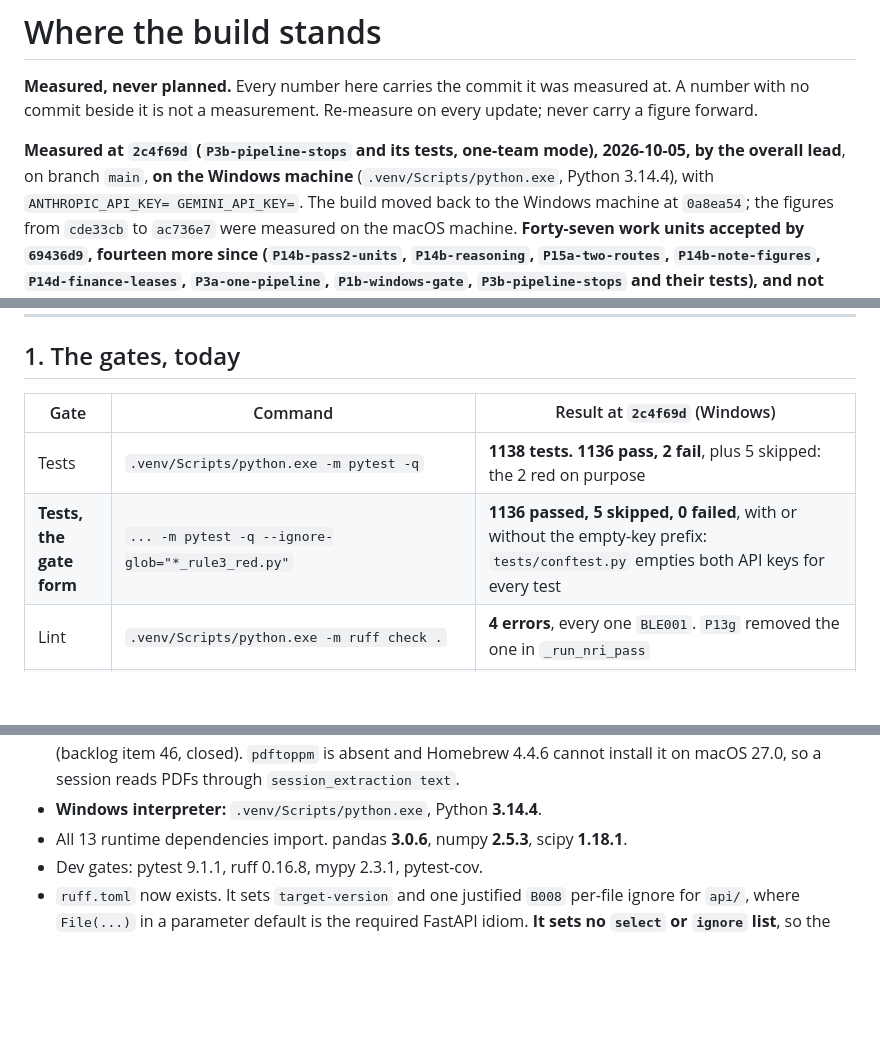
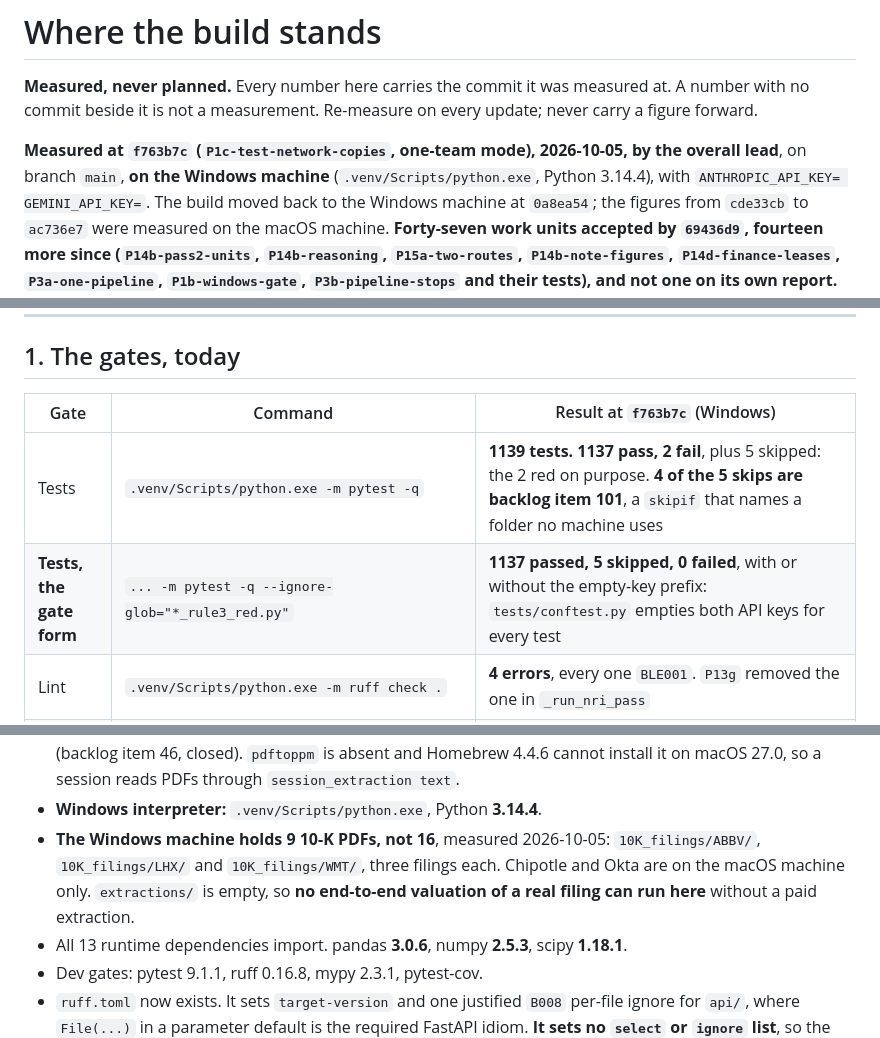
Before and after one commit to yinchenliu/Valuation, a Markdown page: STATUS.md, 3 parts joined by grey strips. GitHub-like rendering; blank space fills up the shorter version.

Commit message:
STATUS.md: re-measured at f763b7c
Gate 1137 passed, 5 skipped, 0 failed; full suite 2 failed, the two red on
purpose. Item 93 moves to Closed. Items 101 and 102 are listed Open.

Two environment facts recorded: the Windows machine holds 9 10-K PDFs under
ABBV/, LHX/ and WMT/, not the macOS machine's 16, and extractions/ is empty, so
no end-to-end valuation of a real filing can run here. Four of the suite's five
skips are item 101, not absent filings.

Co-Authored-By: Claude Opus 5 (1M context) <noreply@anthropic.com>

```diff
--- a/STATUS.md
+++ b/STATUS.md
@@ -4,7 +4,7 @@
 A number with no commit beside it is not a measurement. Re-measure on every update;
 never carry a figure forward.
 
-**Measured at `2c4f69d` (`P3b-pipeline-stops` and its tests, one-team mode), 2026-10-05, by the overall lead**, on branch `main`, **on the Windows machine**
+**Measured at `f763b7c` (`P1c-test-network-copies`, one-team mode), 2026-10-05, by the overall lead**, on branch `main`, **on the Windows machine**
 (`.venv/Scripts/python.exe`, Python 3.14.4), with `ANTHROPIC_API_KEY= GEMINI_API_KEY=`.
 The build moved back to the Windows machine at `0a8ea54`; the figures from `cde33cb` to
 `ac736e7` were measured on the macOS machine. **Forty-seven work units accepted by `69436d9`, fourteen more since (`P14b-pass2-units`, `P14b-reasoning`, `P15a-two-routes`, `P14b-note-figures`, `P14d-finance-leases`, `P3a-one-pipeline`, `P1b-windows-gate`, `P3b-pipeline-stops` and their tests), and not one on its own report.** Every programmer run went to a reviewer that
@@ -24,10 +24,10 @@ done-criteria as well, showing it went red against correct code.
 
 ## 1. The gates, today
 
-| Gate | Command | Result at `2c4f69d` (Windows) |
+| Gate | Command | Result at `f763b7c` (Windows) |
 |---|---|---|
-| Tests | `.venv/Scripts/python.exe -m pytest -q` | **1138 tests. 1136 pass, 2 fail**, plus 5 skipped: the 2 red on purpose |
-| **Tests, the gate form** | `... -m pytest -q --ignore-glob="*_rule3_red.py"` | **1136 passed, 5 skipped, 0 failed**, with or without the empty-key prefix: `tests/conftest.py` empties both API keys for every test |
+| Tests | `.venv/Scripts/python.exe -m pytest -q` | **1139 tests. 1137 pass, 2 fail**, plus 5 skipped: the 2 red on purpose. **4 of the 5 skips are backlog item 101**, a `skipif` that names a folder no machine uses |
+| **Tests, the gate form** | `... -m pytest -q --ignore-glob="*_rule3_red.py"` | **1137 passed, 5 skipped, 0 failed**, with or without the empty-key prefix: `tests/conftest.py` empties both API keys for every test |
 | Lint | `.venv/Scripts/python.exe -m ruff check .` | **4 errors**, every one `BLE001`. `P13g` removed the one in `_run_nri_pass` |
 | Types | `.venv/Scripts/python.exe -m mypy models analysis ingestion api config.py app.py pipeline.py --ignore-missing-imports` | **5 errors in 2 files**, 21 files checked, 0 in `pipeline.py`. `P3b` removed one by widening `plan_filings` and `extract_multi_year` to `Sequence`. `P3a` removed two in `api/routes_valuation.py`; `P15a` removed one before that |
 | **Routes** | `TestClient(app.app, raise_server_exceptions=False).get('/')` | **200** |
@@ -315,6 +315,10 @@ Built 2026-09-20 on Windows. **Development moved to a macOS machine by 2026-09-2
   `pdftoppm` is absent and Homebrew 4.4.6 cannot install it on macOS 27.0, so a session
   reads PDFs through `session_extraction text`.
 - **Windows interpreter:** `.venv/Scripts/python.exe`, Python **3.14.4**.
+- **The Windows machine holds 9 10-K PDFs, not 16**, measured 2026-10-05:
+  `10K_filings/ABBV/`, `10K_filings/LHX/` and `10K_filings/WMT/`, three filings each.
+  Chipotle and Okta are on the macOS machine only. `extractions/` is empty, so **no
+  end-to-end valuation of a real filing can run here** without a paid extraction.
 - All 13 runtime dependencies import. pandas **3.0.6**, numpy **2.5.3**, scipy **1.18.1**.
 - Dev gates: pytest 9.1.1, ruff 0.16.8, mypy 2.3.1, pytest-cov.
 - `ruff.toml` now exists. It sets `target-version` and one justified `B008` per-file
```
Also changed, not shown: other parts of STATUS.md (+1 -1 lines).
